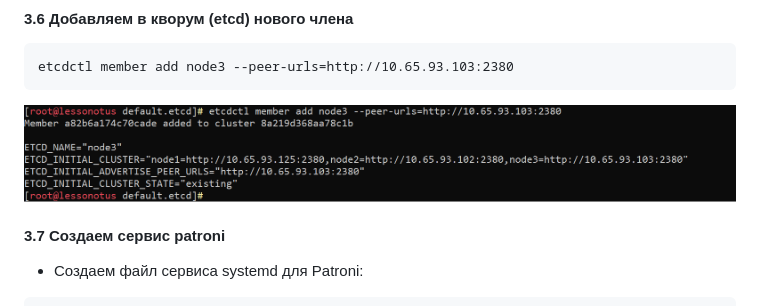
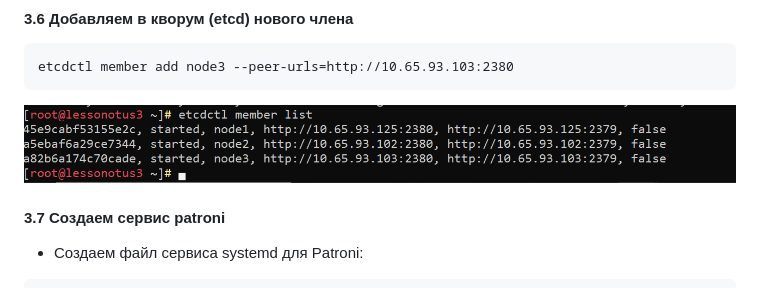
Before and after one commit to Uensi/otus-pgsql-advanced, a Markdown page: HW-04/HW-Высокая доступность развертывание Patroni.md, the part around the change. GitHub-like rendering.

````diff
--- a/HW-04/HW-Высокая доступность развертывание Patroni.md
+++ b/HW-04/HW-Высокая доступность развертывание Patroni.md
@@ -965,7 +965,7 @@ chown -R postgres: /var/log/patroni
 ```
 etcdctl member add node3 --peer-urls=http://10.65.93.103:2380
 ```
-![etcd1](image/etcd4.png)
+![etcd1](image/etcd3.png)
 
 #### 3.7 Создаем сервис patroni
 
````
